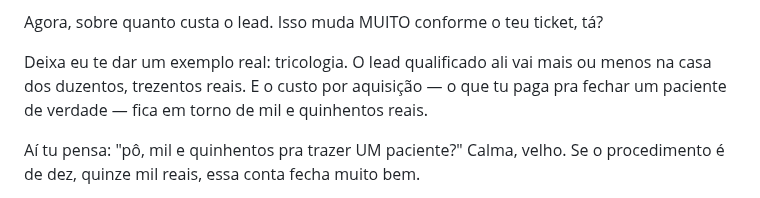
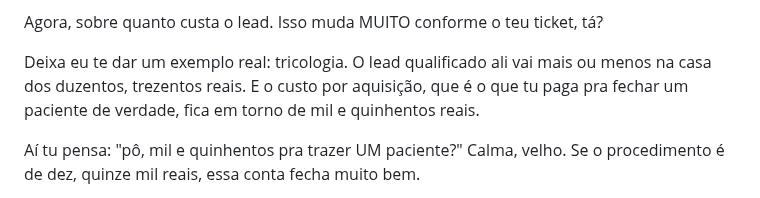
Before and after one commit to oficialnexus00/nexus-estetica, a Markdown page: comercial/caixinha-respostas.md, the part around one of its changes. Rendered like a GitHub page.

```diff
--- a/comercial/caixinha-respostas.md
+++ b/comercial/caixinha-respostas.md
@@ -71,7 +71,7 @@ Só que eu vou ser sincero contigo: eu já tive campanha dando resultado com tri
 
 Agora, sobre quanto custa o lead. Isso muda MUITO conforme o teu ticket, tá?
 
-Deixa eu te dar um exemplo real: tricologia. O lead qualificado ali vai mais ou menos na casa dos duzentos, trezentos reais. E o custo por aquisição — o que tu paga pra fechar um paciente de verdade — fica em torno de mil e quinhentos reais.
+Deixa eu te dar um exemplo real: tricologia. O lead qualificado ali vai mais ou menos na casa dos duzentos, trezentos reais. E o custo por aquisição, que é o que tu paga pra fechar um paciente de verdade, fica em torno de mil e quinhentos reais.
 
 Aí tu pensa: "pô, mil e quinhentos pra trazer UM paciente?" Calma, velho. Se o procedimento é de dez, quinze mil reais, essa conta fecha muito bem.
 
```
Also changed, not shown: other parts of comercial/caixinha-respostas.md (+13 -13 lines), empresa/voz-do-kaian.md (+5 -1 lines).
